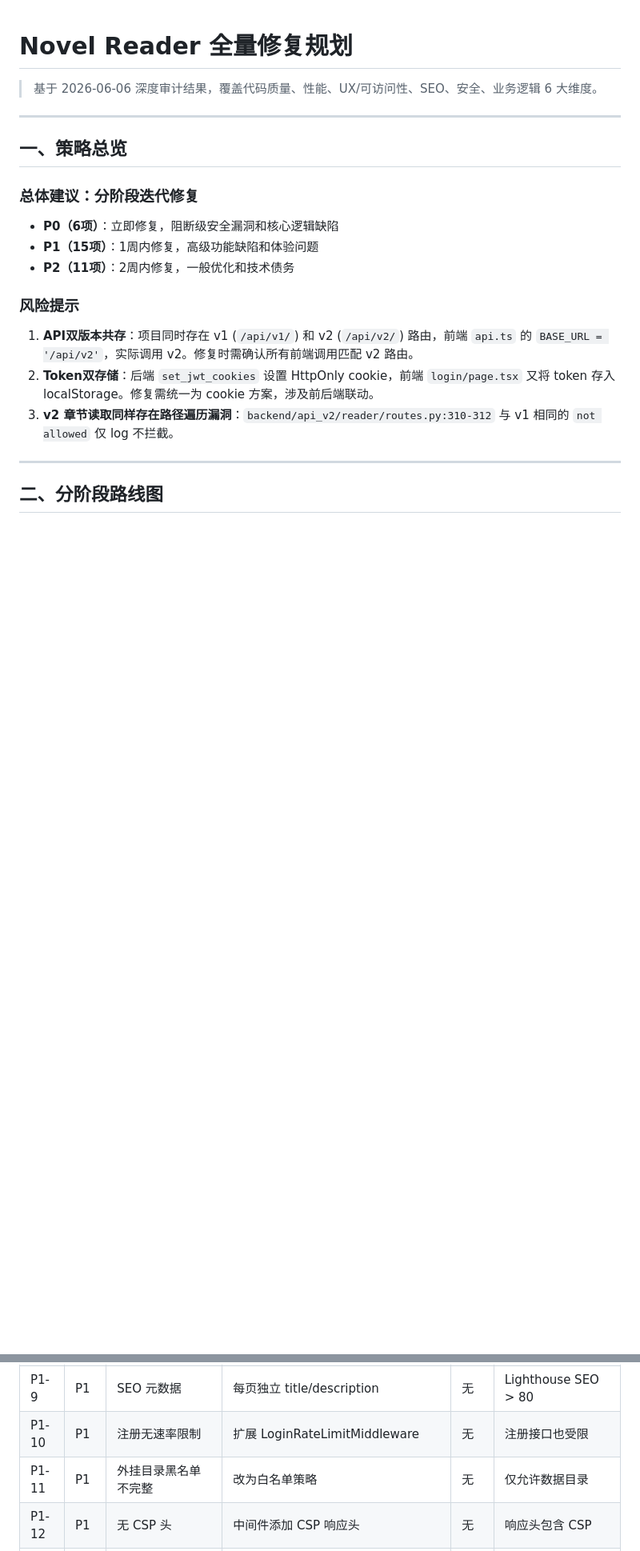
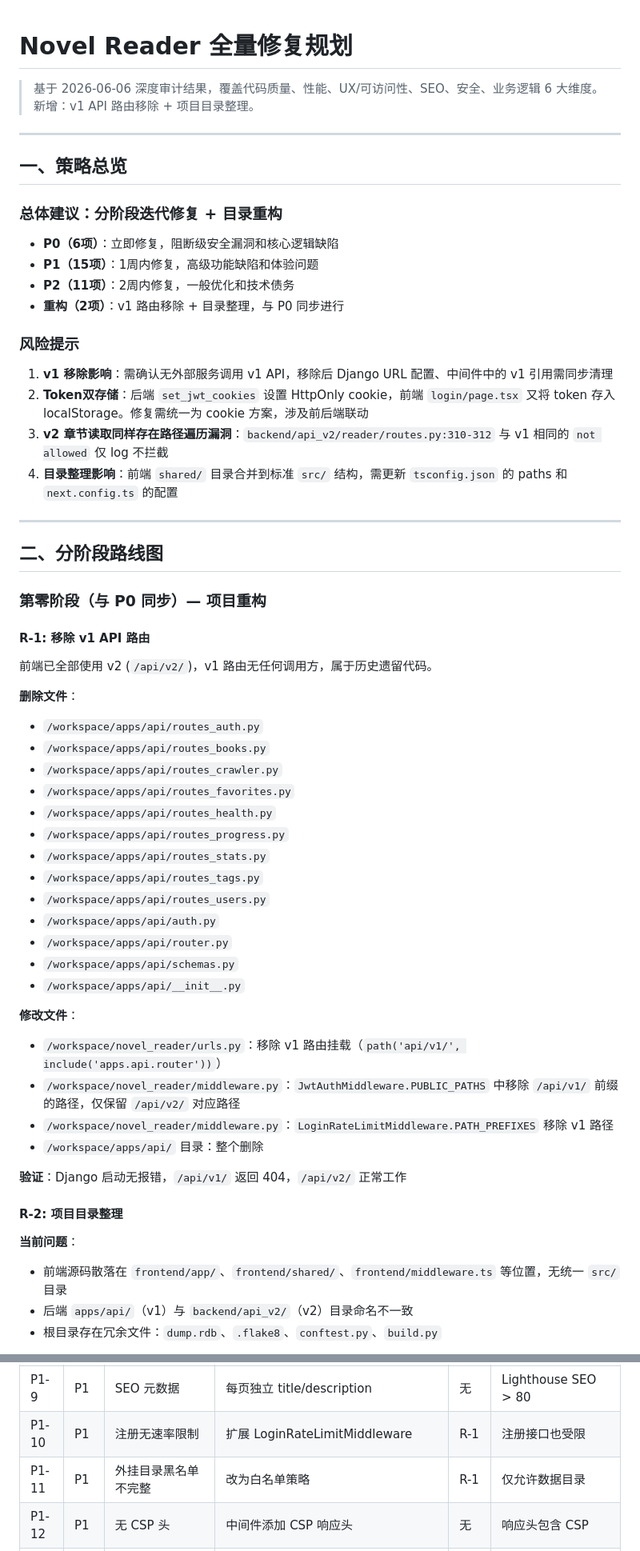
Before and after one commit to lobster-xiaozhua/novel-reader, a Markdown page: .trae/documents/audit-fix-plan.md, 2 parts joined by grey strips. Shown at 80% size. Drawn GitHub-style; blank space fills up the shorter version.

Commit message:
feat: 网站项目综合审计
Co-authored-by: traeagent <traeagent@users.noreply.github.com>

```diff
--- a/.trae/documents/audit-fix-plan.md
+++ b/.trae/documents/audit-fix-plan.md
@@ -1,24 +1,63 @@
 # Novel Reader 全量修复规划
 
 > 基于 2026-06-06 深度审计结果，覆盖代码质量、性能、UX/可访问性、SEO、安全、业务逻辑 6 大维度。
+> 新增：v1 API 路由移除 + 项目目录整理。
 
 ---
 
 ## 一、策略总览
 
-### 总体建议：分阶段迭代修复
+### 总体建议：分阶段迭代修复 + 目录重构
 
 - **P0（6项）**：立即修复，阻断级安全漏洞和核心逻辑缺陷
 - **P1（15项）**：1周内修复，高级功能缺陷和体验问题
 - **P2（11项）**：2周内修复，一般优化和技术债务
+- **重构（2项）**：v1 路由移除 + 目录整理，与 P0 同步进行
 
 ### 风险提示
 
-1. **API双版本共存**：项目同时存在 v1 (`/api/v1/`) 和 v2 (`/api/v2/`) 路由，前端 `api.ts` 的 `BASE_URL = '/api/v2'`，实际调用 v2。修复时需确认所有前端调用匹配 v2 路由。
-2. **Token双存储**：后端 `set_jwt_cookies` 设置 HttpOnly cookie，前端 `login/page.tsx` 又将 token 存入 localStorage。修复需统一为 cookie 方案，涉及前后端联动。
-3. **v2 章节读取同样存在路径遍历漏洞**：`backend/api_v2/reader/routes.py:310-312` 与 v1 相同的 `not allowed` 仅 log 不拦截。
+1. **v1 移除影响**：需确认无外部服务调用 v1 API，移除后 Django URL 配置、中间件中的 v1 引用需同步清理
+2. **Token双存储**：后端 `set_jwt_cookies` 设置 HttpOnly cookie，前端 `login/page.tsx` 又将 token 存入 localStorage。修复需统一为 cookie 方案，涉及前后端联动
+3. **v2 章节读取同样存在路径遍历漏洞**：`backend/api_v2/reader/routes.py:310-312` 与 v1 相同的 `not allowed` 仅 log 不拦截
+4. **目录整理影响**：前端 `shared/` 目录合并到标准 `src/` 结构，需更新 `tsconfig.json` 的 paths 和 `next.config.ts` 的配置
 
 ---
 
 ## 二、分阶段路线图
 
+### 第零阶段（与 P0 同步）— 项目重构
+
+#### R-1: 移除 v1 API 路由
+
+前端已全部使用 v2 (`/api/v2/`)，v1 路由无任何调用方，属于历史遗留代码。
+
+**删除文件**：
+- `/workspace/apps/api/routes_auth.py`
+- `/workspace/apps/api/routes_books.py`
+- `/workspace/apps/api/routes_crawler.py`
+- `/workspace/apps/api/routes_favorites.py`
+- `/workspace/apps/api/routes_health.py`
+- `/workspace/apps/api/routes_progress.py`
+- `/workspace/apps/api/routes_stats.py`
+- `/workspace/apps/api/routes_tags.py`
+- `/workspace/apps/api/routes_users.py`
+- `/workspace/apps/api/auth.py`
+- `/workspace/apps/api/router.py`
+- `/workspace/apps/api/schemas.py`
+- `/workspace/apps/api/__init__.py`
+
+**修改文件**：
+- `/workspace/novel_reader/urls.py`：移除 v1 路由挂载（`path('api/v1/', include('apps.api.router'))`）
+- `/workspace/novel_reader/middleware.py`：`JwtAuthMiddleware.PUBLIC_PATHS` 中移除 `/api/v1/` 前缀的路径，仅保留 `/api/v2/` 对应路径
+- `/workspace/novel_reader/middleware.py`：`LoginRateLimitMiddleware.PATH_PREFIXES` 移除 v1 路径
+- `/workspace/apps/api/` 目录：整个删除
+
+**验证**：Django 启动无报错，`/api/v1/` 返回 404，`/api/v2/` 正常工作
+
+#### R-2: 项目目录整理
+
+**当前问题**：
+- 前端源码散落在 `frontend/app/`、`frontend/shared/`、`frontend/middleware.ts` 等位置，无统一 `src/` 目录
+- 后端 `apps/api/`（v1）与 `backend/api_v2/`（v2）目录命名不一致
+- 根目录存在冗余文件：`dump.rdb`、`.flake8`、`conftest.py`、`build.py`
+
@@ -408,8 +399,8 @@ response['Content-Security-Policy'] = (
 | P1-7 | P1 | 爬虫轮询后台持续 | refetchIntervalInBackground: false | 无 | 标签页后台时停止轮询 |
 | P1-8 | P1 | queryKey 冲突 | 区分 dashboard/monitor 的 key | 无 | 两页面数据独立 |
 | P1-9 | P1 | SEO 元数据 | 每页独立 title/description | 无 | Lighthouse SEO > 80 |
-| P1-10 | P1 | 注册无速率限制 | 扩展 LoginRateLimitMiddleware | 无 | 注册接口也受限 |
-| P1-11 | P1 | 外挂目录黑名单不完整 | 改为白名单策略 | 无 | 仅允许数据目录 |
+| P1-10 | P1 | 注册无速率限制 | 扩展 LoginRateLimitMiddleware | R-1 | 注册接口也受限 |
+| P1-11 | P1 | 外挂目录黑名单不完整 | 改为白名单策略 | R-1 | 仅允许数据目录 |
 | P1-12 | P1 | 无 CSP 头 | 中间件添加 CSP 响应头 | 无 | 响应头包含 CSP |
 | P1-13 | P1 | 搜索页无热门/历史 | 添加热门推荐 + localStorage 历史 | 无 | 未搜索时显示推荐 |
 | P1-14 | P1 | 阅读器无设置 | 添加字号/行距/背景色面板 | 无 | 设置可切换且持久化 |
```
Also changed, not shown: other parts of .trae/documents/audit-fix-plan.md (+90 -138 lines).
